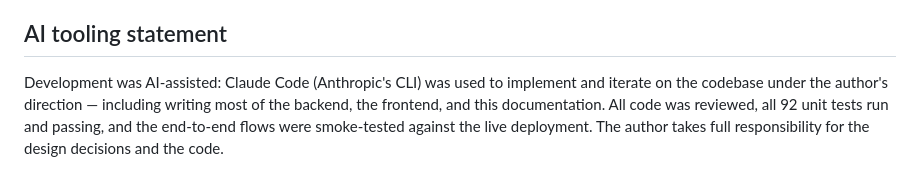
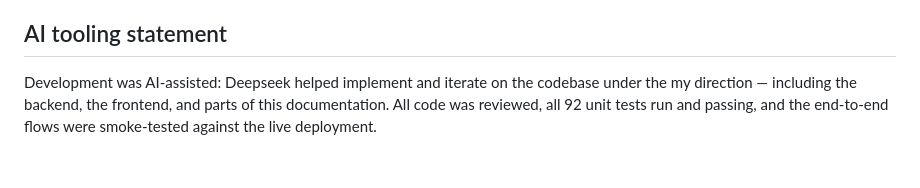
Before and after one commit to artzuros/parcel-pilot-ai-assistant, a Markdown page: NOTES.md, the part around the change. Drawn GitHub-style.

Commit message:
docs: update

```diff
--- a/NOTES.md
+++ b/NOTES.md
@@ -67,9 +67,8 @@ four layers:
 
 ## AI tooling statement
 
-Development was AI-assisted: Claude Code (Anthropic's CLI) was used to
-implement and iterate on the codebase under the author's direction —
-including writing most of the backend, the frontend, and this documentation.
-All code was reviewed, all 92 unit tests run and passing, and the end-to-end
-flows were smoke-tested against the live deployment. The author takes full
-responsibility for the design decisions and the code.
+Development was AI-assisted: Deepseek helped implement
+and iterate on the codebase under the my direction — including the
+backend, the frontend, and parts of this documentation. All code was
+reviewed, all 92 unit tests run and passing, and the end-to-end flows were
+smoke-tested against the live deployment.
```
